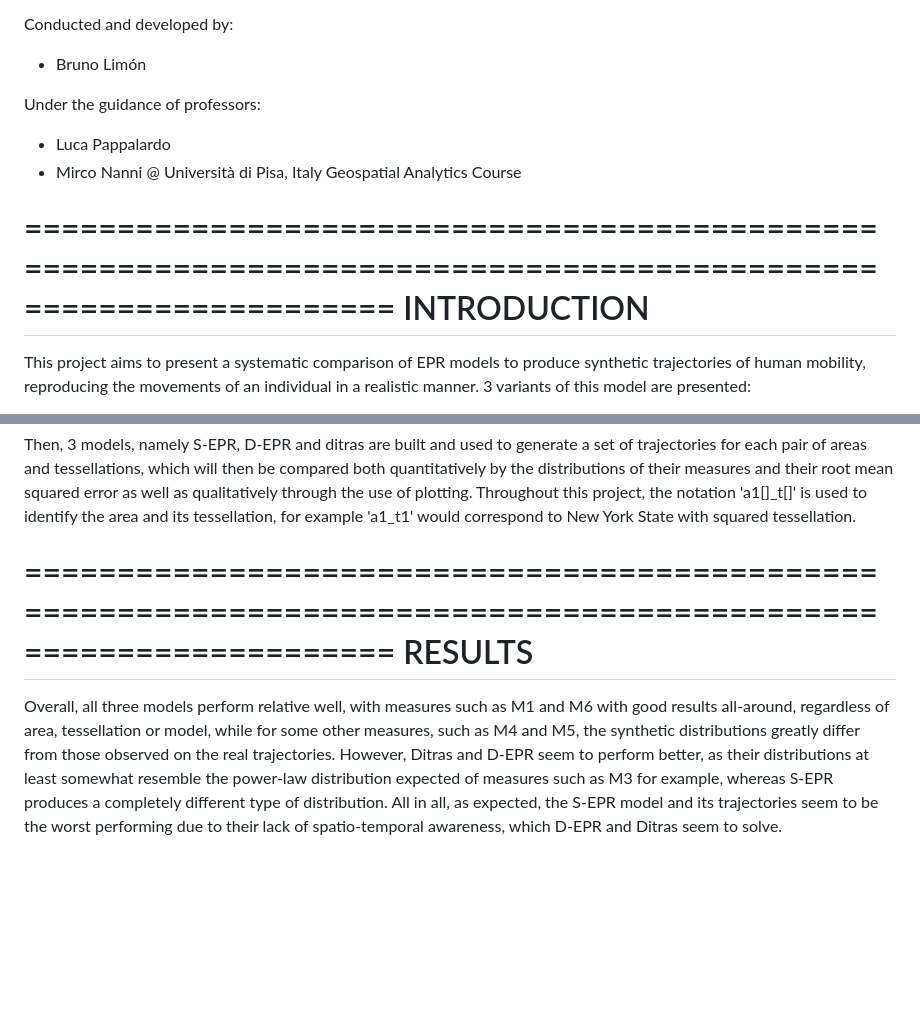
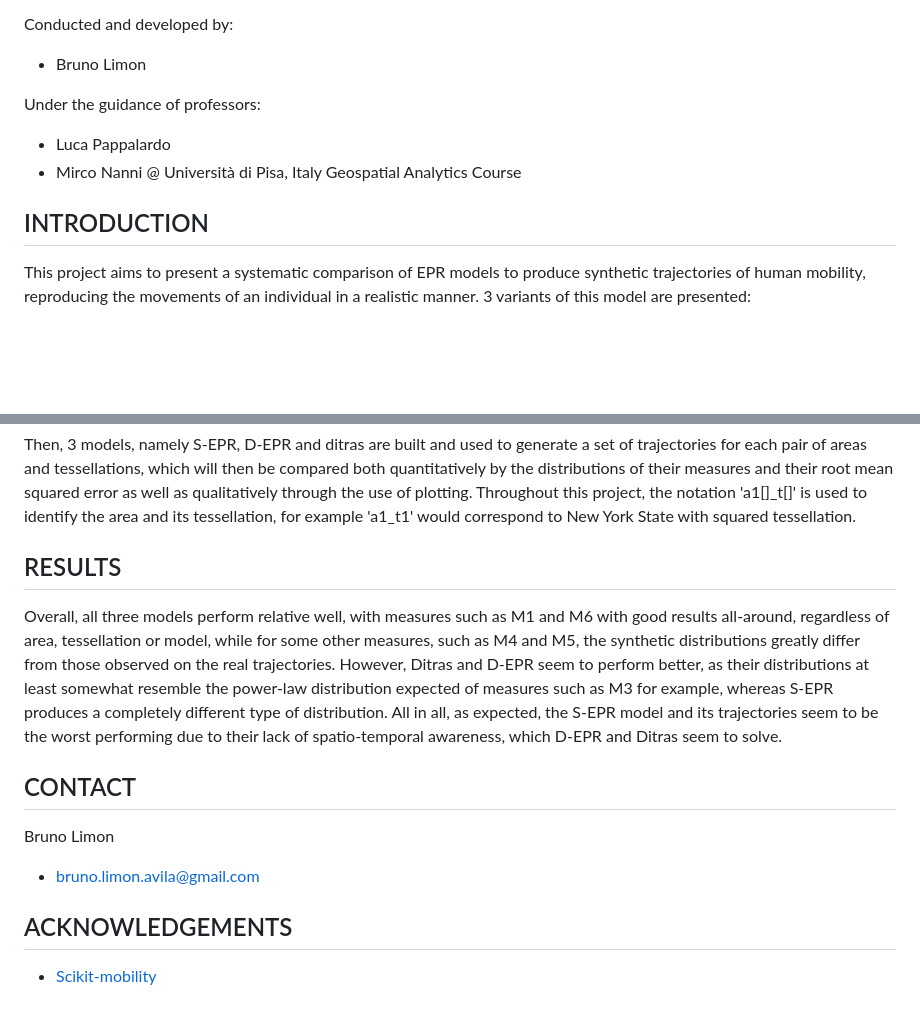
Before and after one commit to Bruno-Limon/EPR-model-comparison, a Markdown page: README.md, 2 parts joined by grey strips. GitHub-like rendering; blank space fills up the shorter version.

```diff
--- a/README.md
+++ b/README.md
@@ -77,5 +16,5 @@ Exploration and Preferential Return (EPR), a generative human mobility model and
 Conducted and developed by:
-- Bruno Limón
+- Bruno Limon
 
 Under the guidance of professors:
 - Luca Pappalardo
@@ -83,9 +22,8 @@ Under the guidance of professors:
 @ Università di Pisa, Italy
 Geospatial Analytics Course
 
-================================================================================================================
-INTRODUCTION
-================================================================================================================
+<!-- --------------------------------------------------------------------------------------- -->
+## INTRODUCTION
 
 This project aims to present a systematic comparison of EPR models to produce synthetic trajectories of human mobility, reproducing the movements of an individual in a realistic manner. 3 variants of this model are presented:
 
@@ -125,8 +62,19 @@ Furthermore, a set of real trajectory datasets has been obtained for each area,
 Then, 3 models, namely S-EPR, D-EPR and ditras are built and used to generate a set of trajectories for each pair of areas and tessellations, which will then be compared both quantitatively by the distributions of their measures and their root mean squared error as well as qualitatively through the use of plotting.
 Throughout this project, the notation 'a1[]_t[]' is used to identify the area and its tessellation, for example 'a1_t1' would correspond to New York State with squared tessellation.
 
-================================================================================================================
-RESULTS
-================================================================================================================
+<!-- --------------------------------------------------------------------------------------- -->
+## RESULTS
+
 Overall, all three models perform relative well, with measures such as M1 and M6 with good results all-around, regardless of area, tessellation or model, while for some other measures, such as M4 and M5, the synthetic distributions greatly differ from those observed on the real trajectories. However, Ditras and D-EPR seem to perform better, as their distributions at least somewhat resemble the power-law distribution expected of measures such as M3 for example, whereas S-EPR produces a completely different type of distribution.
 All in all, as expected, the S-EPR model and its trajectories seem to be the worst performing due to their lack of spatio-temporal awareness, which D-EPR and Ditras seem to solve.
+
+<!-- --------------------------------------------------------------------------------------- -->
+## CONTACT
+
+Bruno Limon
+- bruno.limon.avila@gmail.com
+
+<!-- --------------------------------------------------------------------------------------- -->
+## ACKNOWLEDGEMENTS
+
+- <a href="https://scikit-mobility.github.io/scikit-mobility/"> Scikit-mobility</a>
```
Also changed, not shown: other parts of README.md (+13 -75 lines).
